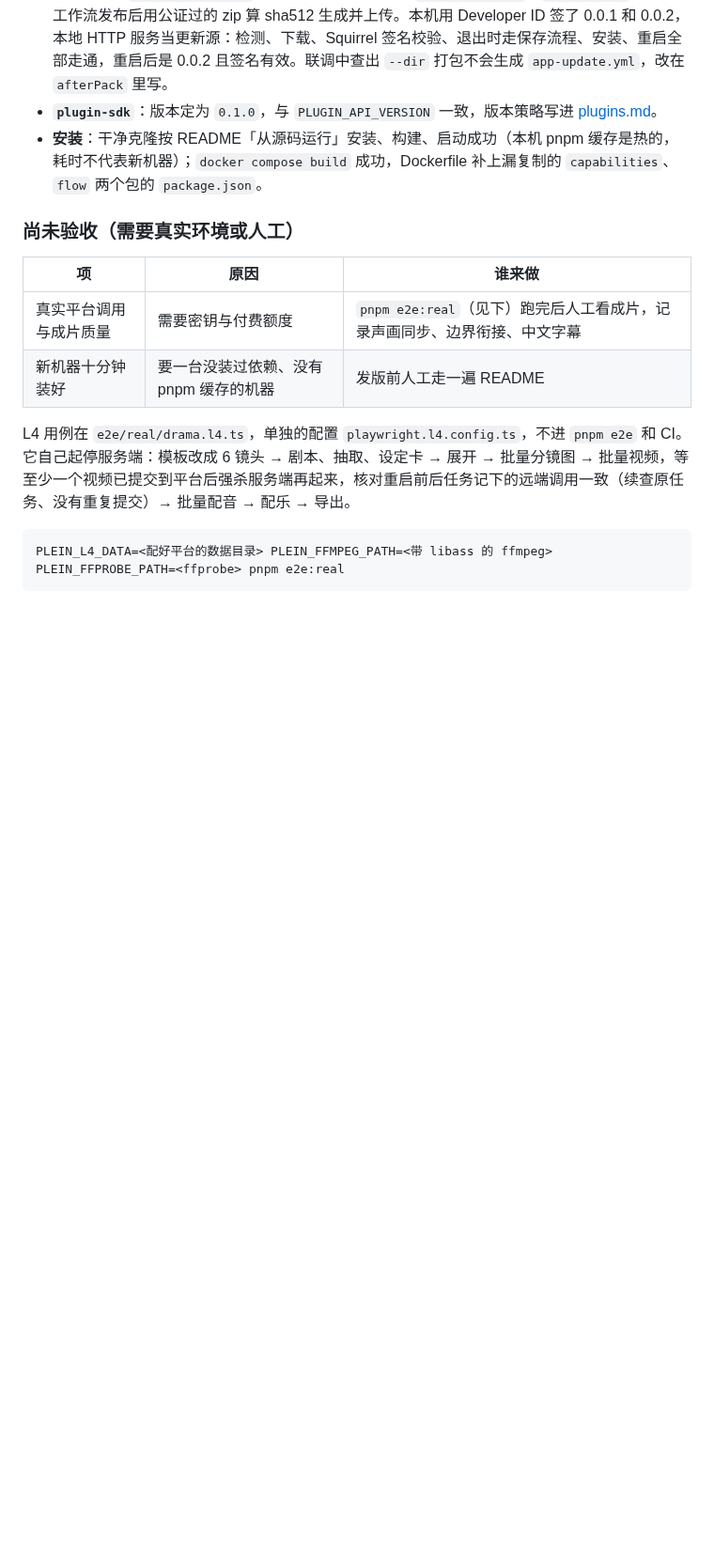
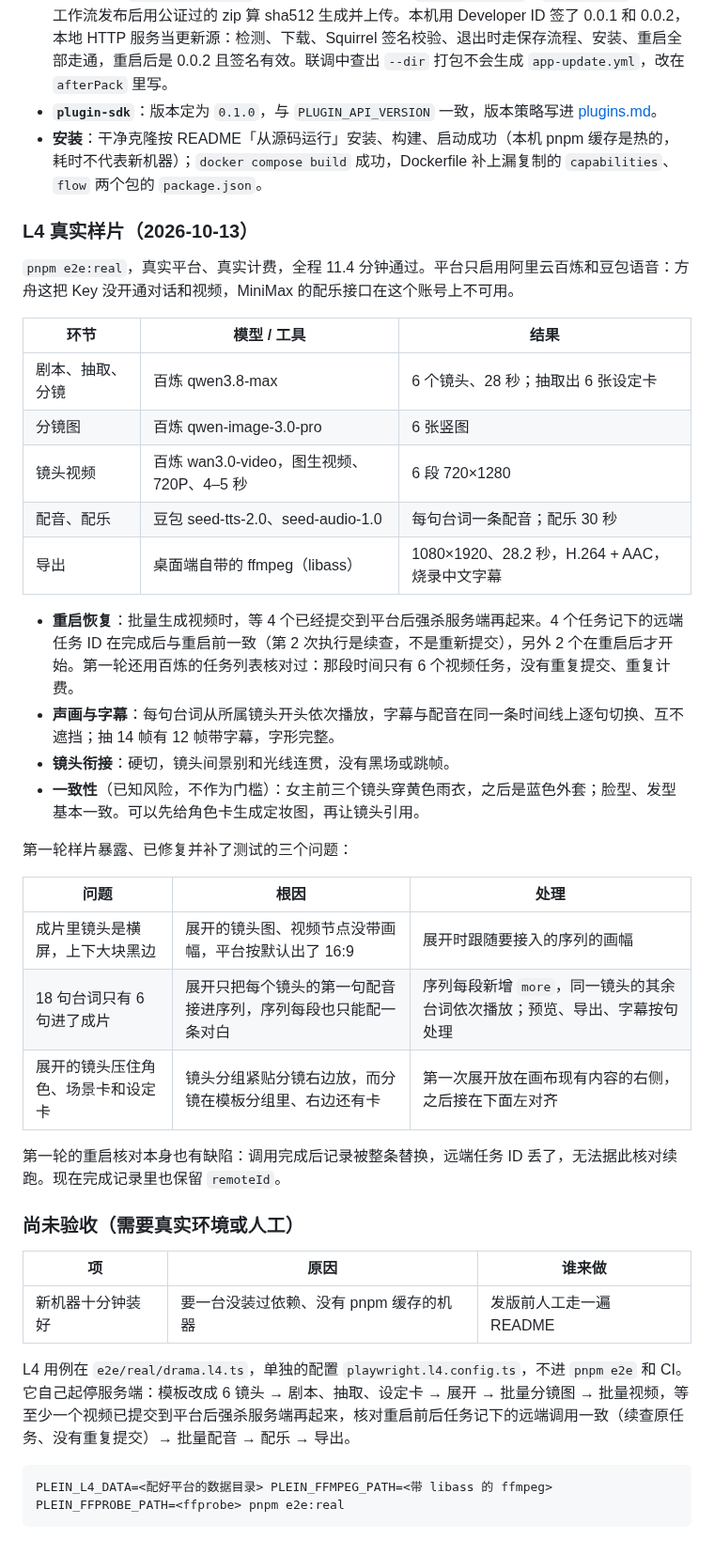
Before and after one commit to hoobnn/plein, a Markdown page: docs/plan/acceptance-0.1.0.md, the part around the change. Shown at 94% size. Rendered like a GitHub page; blank space fills up the shorter version.

```diff
--- a/docs/plan/acceptance-0.1.0.md
+++ b/docs/plan/acceptance-0.1.0.md
@@ -167,12 +167,38 @@ pnpm smoke       # 14 项全通过
 - **`plugin-sdk`**：版本定为 `0.1.0`，与 `PLUGIN_API_VERSION` 一致，版本策略写进 [plugins.md](../dev/plugins.md)。
 - **安装**：干净克隆按 README「从源码运行」安装、构建、启动成功（本机 pnpm 缓存是热的，耗时不代表新机器）；`docker compose build` 成功，Dockerfile 补上漏复制的 `capabilities`、`flow` 两个包的 `package.json`。
 
+### L4 真实样片（2026-10-13）
+
+`pnpm e2e:real`，真实平台、真实计费，全程 11.4 分钟通过。平台只启用阿里云百炼和豆包语音：方舟这把 Key 没开通对话和视频，MiniMax 的配乐接口在这个账号上不可用。
+
+| 环节             | 模型 / 工具                               | 结果                                          |
+| ---------------- | ----------------------------------------- | --------------------------------------------- |
+| 剧本、抽取、分镜 | 百炼 qwen3.8-max                          | 6 个镜头、28 秒；抽取出 6 张设定卡            |
+| 分镜图           | 百炼 qwen-image-3.0-pro                   | 6 张竖图                                      |
+| 镜头视频         | 百炼 wan3.0-video，图生视频、720P、4–5 秒 | 6 段 720×1280                                 |
+| 配音、配乐       | 豆包 seed-tts-2.0、seed-audio-1.0         | 每句台词一条配音；配乐 30 秒                  |
+| 导出             | 桌面端自带的 ffmpeg（libass）             | 1080×1920、28.2 秒，H.264 + AAC，烧录中文字幕 |
+
+- **重启恢复**：批量生成视频时，等 4 个已经提交到平台后强杀服务端再起来。4 个任务记下的远端任务 ID 在完成后与重启前一致（第 2 次执行是续查，不是重新提交），另外 2 个在重启后才开始。第一轮还用百炼的任务列表核对过：那段时间只有 6 个视频任务，没有重复提交、重复计费。
+- **声画与字幕**：每句台词从所属镜头开头依次播放，字幕与配音在同一条时间线上逐句切换、互不遮挡；抽 14 帧有 12 帧带字幕，字形完整。
+- **镜头衔接**：硬切，镜头间景别和光线连贯，没有黑场或跳帧。
+- **一致性**（已知风险，不作为门槛）：女主前三个镜头穿黄色雨衣，之后是蓝色外套；脸型、发型基本一致。可以先给角色卡生成定妆图，再让镜头引用。
+
+第一轮样片暴露、已修复并补了测试的三个问题：
+
+| 问题                               | 根因                                                           | 处理                                                                      |
+| ---------------------------------- | -------------------------------------------------------------- | ------------------------------------------------------------------------- |
+| 成片里镜头是横屏，上下大块黑边     | 展开的镜头图、视频节点没带画幅，平台按默认出了 16:9            | 展开时跟随要接入的序列的画幅                                              |
+| 18 句台词只有 6 句进了成片         | 展开只把每个镜头的第一句配音接进序列，序列每段也只能配一条对白 | 序列每段新增 `more`，同一镜头的其余台词依次播放；预览、导出、字幕按句处理 |
+| 展开的镜头压住角色、场景卡和设定卡 | 镜头分组紧贴分镜右边放，而分镜在模板分组里、右边还有卡         | 第一次展开放在画布现有内容的右侧，之后接在下面左对齐                      |
+
+第一轮的重启核对本身也有缺陷：调用完成后记录被整条替换，远端任务 ID 丢了，无法据此核对续跑。现在完成记录里也保留 `remoteId`。
+
 ### 尚未验收（需要真实环境或人工）
 
-| 项                     | 原因                                   | 谁来做                                                                    |
-| ---------------------- | -------------------------------------- | ------------------------------------------------------------------------- |
-| 真实平台调用与成片质量 | 需要密钥与付费额度                     | `pnpm e2e:real`（见下）跑完后人工看成片，记录声画同步、边界衔接、中文字幕 |
-| 新机器十分钟装好       | 要一台没装过依赖、没有 pnpm 缓存的机器 | 发版前人工走一遍 README                                                   |
+| 项               | 原因                                   | 谁来做                  |
+| ---------------- | -------------------------------------- | ----------------------- |
+| 新机器十分钟装好 | 要一台没装过依赖、没有 pnpm 缓存的机器 | 发版前人工走一遍 README |
 
 L4 用例在 `e2e/real/drama.l4.ts`，单独的配置 `playwright.l4.config.ts`，不进 `pnpm e2e` 和 CI。它自己起停服务端：模板改成 6 镜头 → 剧本、抽取、设定卡 → 展开 → 批量分镜图 → 批量视频，等至少一个视频已提交到平台后强杀服务端再起来，核对重启前后任务记下的远端调用一致（续查原任务、没有重复提交）→ 批量配音 → 配乐 → 导出。
 
```
Also changed, not shown: README.md (+9 -2 lines), docs/plan/roadmap-0.1.0.md (+3 -3 lines), docs/images/canvas.png (added), docs/images/sequence.png (added), docs/images/storyboard.png (added).
